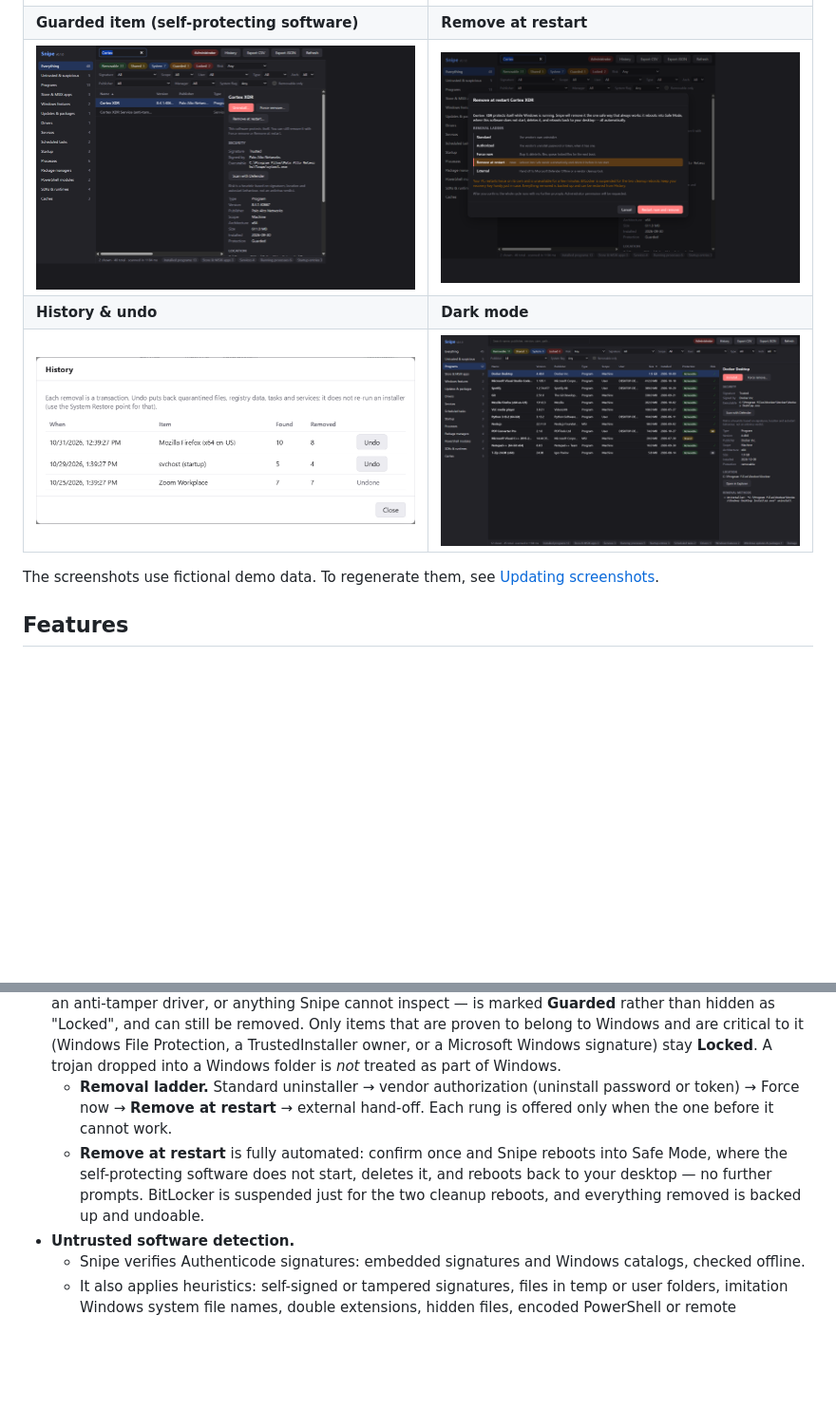
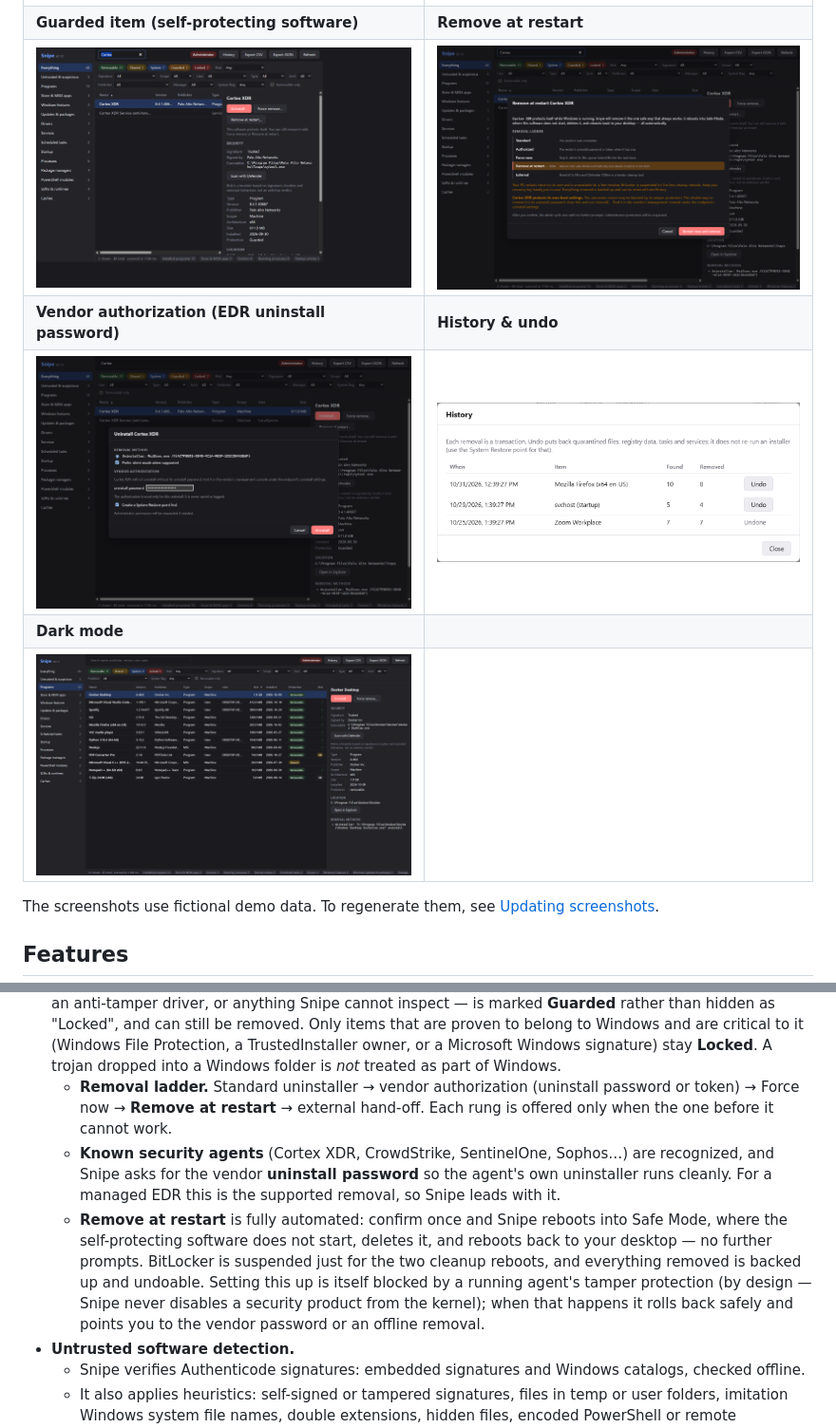
Before and after one commit to arteficent/snipe, a Markdown page: README.md, 2 parts joined by grey strips. Shown at 95% size. GitHub-like rendering; pictures changed too: docs/images/remove-at-restart.png, docs/images/vendor-authorization.png (added); blank space fills up the shorter version.

Commit message:
[fix] - improved edr uninstall flow (#4)

```diff
--- a/README.md
+++ b/README.md
@@ -20,8 +20,10 @@ Built with Rust and [Tauri 2](https://tauri.app) (WebView2) and a Svelte 5 UI. T
 | ![Leftover review with confidence scores](docs/images/uninstall-leftovers.png) | ![Remove threat review list](docs/images/threat-review.png) |
 | **Guarded item (self-protecting software)** | **Remove at restart** |
 | ![A Guarded item with Remove at restart in the details pane](docs/images/guarded-details.png) | ![Automated remove-at-restart dialog showing the removal ladder](docs/images/remove-at-restart.png) |
-| **History & undo** | **Dark mode** |
-| ![History dialog with Undo](docs/images/history.png) | ![Snipe in dark mode](docs/images/dark.png) |
+| **Vendor authorization (EDR uninstall password)** | **History & undo** |
+| ![Uninstall dialog with a field for the vendor uninstall password](docs/images/vendor-authorization.png) | ![History dialog with Undo](docs/images/history.png) |
+| **Dark mode** | |
+| ![Snipe in dark mode](docs/images/dark.png) | |
 
 The screenshots use fictional demo data. To regenerate them, see [Updating screenshots](#updating-screenshots).
 
@@ -38,7 +40,8 @@ The screenshots use fictional demo data. To regenerate them, see [Updating scree
 - **Filters.** You can filter by protection level, scope, user, type, architecture, publisher, package manager, system flag, risk and signature, and use instant search.
 - **Owner control.** You decide what stays on your PC. Software that protects itself — a protected process, an anti-tamper driver, or anything Snipe cannot inspect — is marked **Guarded** rather than hidden as "Locked", and can still be removed. Only items that are proven to belong to Windows and are critical to it (Windows File Protection, a TrustedInstaller owner, or a Microsoft Windows signature) stay **Locked**. A trojan dropped into a Windows folder is *not* treated as part of Windows.
   - **Removal ladder.** Standard uninstaller → vendor authorization (uninstall password or token) → Force now → **Remove at restart** → external hand-off. Each rung is offered only when the one before it cannot work.
-  - **Remove at restart** is fully automated: confirm once and Snipe reboots into Safe Mode, where the self-protecting software does not start, deletes it, and reboots back to your desktop — no further prompts. BitLocker is suspended just for the two cleanup reboots, and everything removed is backed up and undoable.
+  - **Known security agents** (Cortex XDR, CrowdStrike, SentinelOne, Sophos…) are recognized, and Snipe asks for the vendor **uninstall password** so the agent's own uninstaller runs cleanly. For a managed EDR this is the supported removal, so Snipe leads with it.
+  - **Remove at restart** is fully automated: confirm once and Snipe reboots into Safe Mode, where the self-protecting software does not start, deletes it, and reboots back to your desktop — no further prompts. BitLocker is suspended just for the two cleanup reboots, and everything removed is backed up and undoable. Setting this up is itself blocked by a running agent's tamper protection (by design — Snipe never disables a security product from the kernel); when that happens it rolls back safely and points you to the vendor password or an offline removal.
 - **Untrusted software detection.**
   - Snipe verifies Authenticode signatures: embedded signatures and Windows catalogs, checked offline.
   - It also applies heuristics: self-signed or tampered signatures, files in temp or user folders, imitation Windows system file names, double extensions, hidden files, encoded PowerShell or remote downloads at startup.
```
Also changed, not shown: docs/ARCHITECTURE_AND_PLAN.md (+15 -5 lines), graphify-out/GRAPH_REPORT.md (+96 -76 lines), 11 other files.
